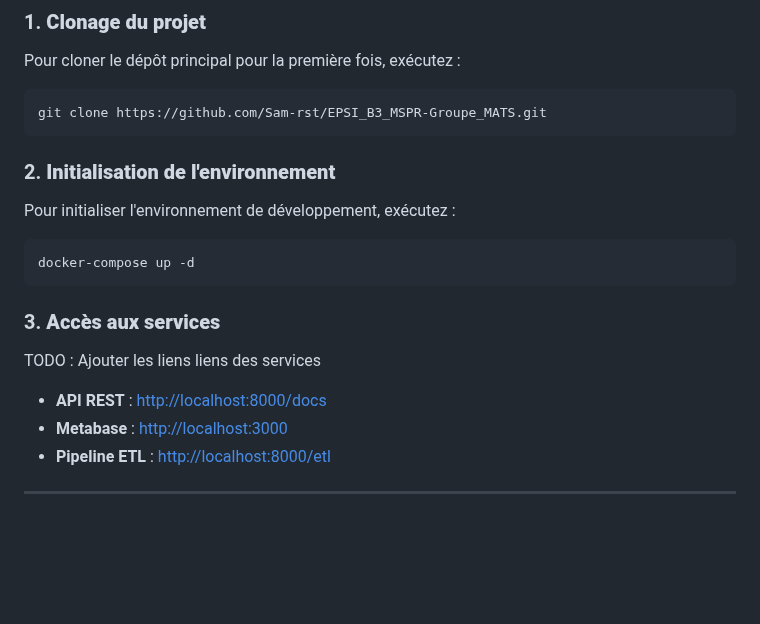
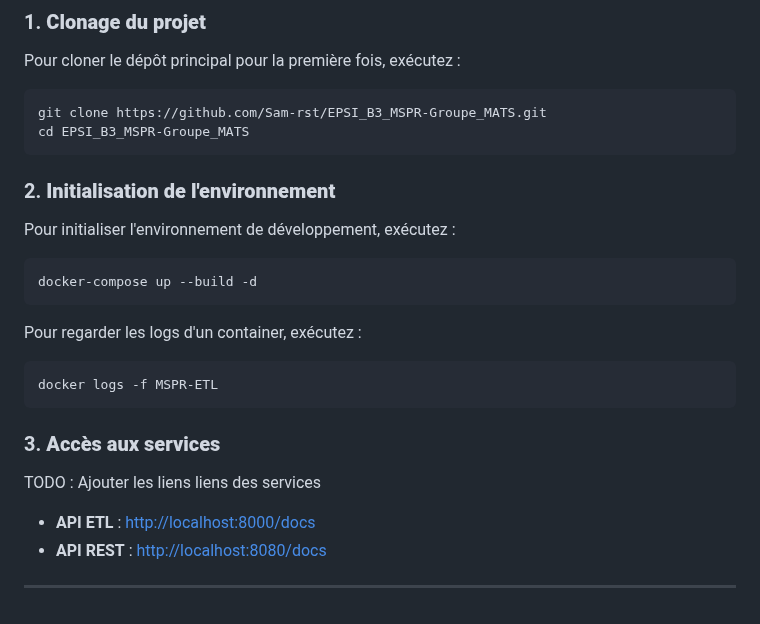
Before and after one commit to Sam-rst/EPSI_B3_MSPR-Groupe_MATS, a Markdown page: README.md, the part around the change. GitHub-like rendering; blank space fills up the shorter version.

````diff
--- a/README.md
+++ b/README.md
@@ -122,6 +122,7 @@ Pour cloner le dépôt principal pour la première fois, exécutez :
 
 ```bash
 git clone https://github.com/Sam-rst/EPSI_B3_MSPR-Groupe_MATS.git
+cd EPSI_B3_MSPR-Groupe_MATS
 ```
 
 ### 2. **Initialisation de l'environnement**
@@ -129,15 +130,20 @@ git clone https://github.com/Sam-rst/EPSI_B3_MSPR-Groupe_MATS.git
 Pour initialiser l'environnement de développement, exécutez :
 
 ```bash
-docker-compose up -d
+docker-compose up --build -d
+```
+
+Pour regarder les logs d'un container, exécutez :
+
+```bash
+docker logs -f MSPR-ETL
 ```
 
 ### 3. **Accès aux services**
 
 TODO : Ajouter les liens liens des services
 
-- **API REST** : [http://localhost:8000/docs](http://localhost:8000/docs)
-- **Metabase** : [http://localhost:3000](http://localhost:3000)
-- **Pipeline ETL** : [http://localhost:8000/etl](http://localhost:8000/etl)
+- **API ETL** : [http://localhost:8000/docs](http://localhost:8000/docs)
+- **API REST** : [http://localhost:8080/docs](http://localhost:8080/docs)
 
 ---
````
